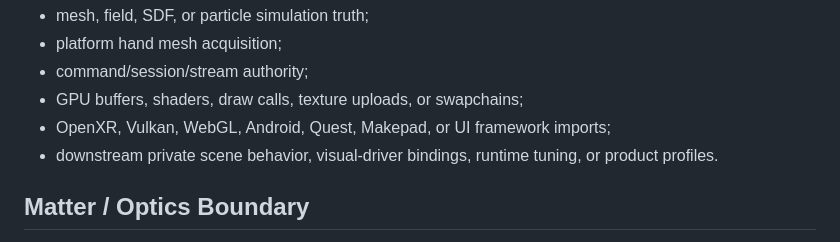
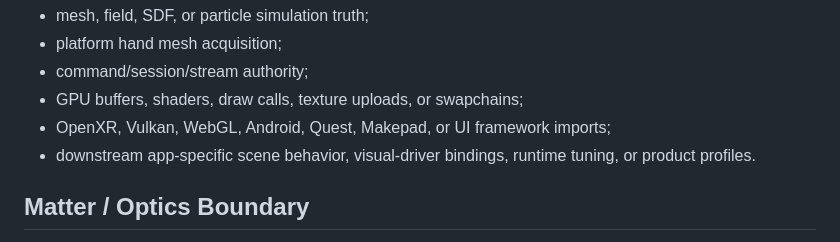
Before and after one commit to MesmerPrism/rusty-optics, a Markdown page: docs/ARCHITECTURE.md, the part around the change. GitHub-like rendering.

Commit message:
Clarify Optics public boundary wording

```diff
--- a/docs/ARCHITECTURE.md
+++ b/docs/ARCHITECTURE.md
@@ -36,8 +36,8 @@ Optics does not own:
 - command/session/stream authority;
 - GPU buffers, shaders, draw calls, texture uploads, or swapchains;
 - OpenXR, Vulkan, WebGL, Android, Quest, Makepad, or UI framework imports;
-- downstream private scene behavior, visual-driver bindings, runtime tuning, or
-  product profiles.
+- downstream app-specific scene behavior, visual-driver bindings, runtime
+  tuning, or product profiles.
 
 ## Matter / Optics Boundary
 
```
Also changed, not shown: 1 other file.
